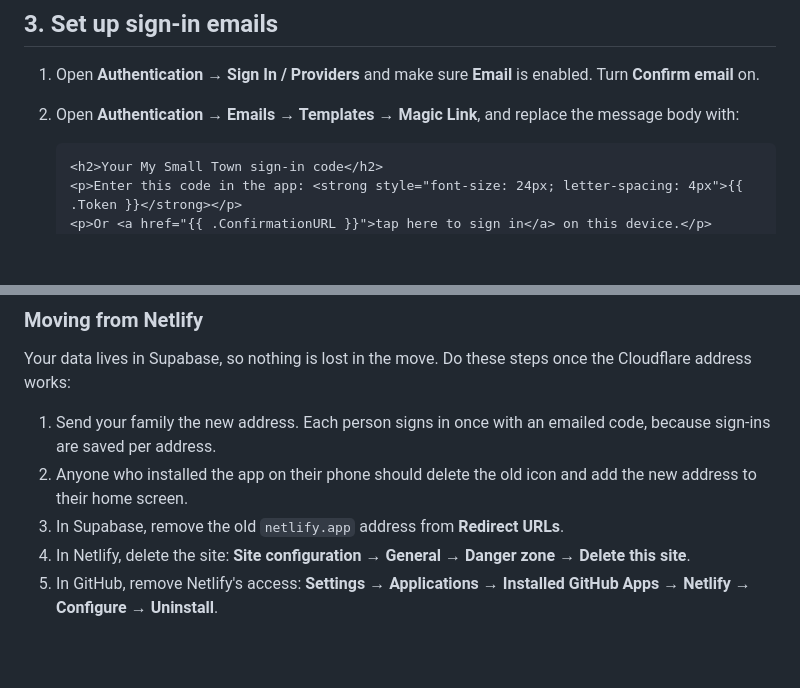
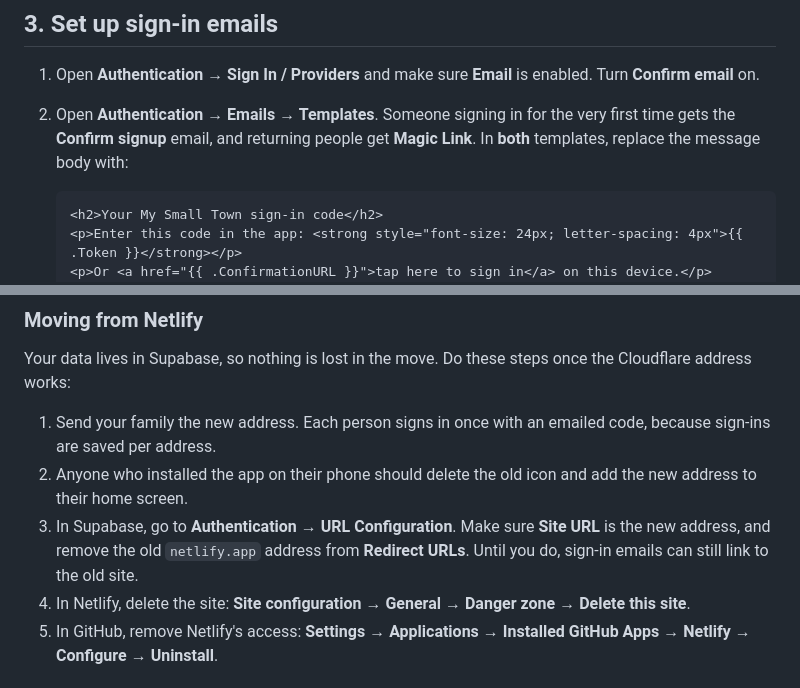
Before and after one commit to pdurairaj255/mysmalltown, a Markdown page: SETUP.md, 2 parts joined by grey strips. Drawn GitHub-style; blank space fills up the shorter version.

Commit message:
Cover first-time sign-in emails and old addresses in SETUP.md
New people get Supabase's Confirm signup email, so it needs the sign-in
code too, and Site URL decides where sign-in links lead after a move.

Co-Authored-By: Claude Opus 5.5 <noreply@anthropic.com>

````diff
--- a/SETUP.md
+++ b/SETUP.md
@@ -26,7 +26,7 @@ This creates the tables and the privacy rules: people can only see groups they b
 ## 3. Set up sign-in emails
 
 1. Open **Authentication → Sign In / Providers** and make sure **Email** is enabled. Turn **Confirm email** on.
-2. Open **Authentication → Emails → Templates → Magic Link**, and replace the message body with:
+2. Open **Authentication → Emails → Templates**. Someone signing in for the very first time gets the **Confirm signup** email, and returning people get **Magic Link**. In **both** templates, replace the message body with:
 
    ```html
    <h2>Your My Small Town sign-in code</h2>
@@ -111,7 +111,7 @@ Your data lives in Supabase, so nothing is lost in the move. Do these steps once
 
 1. Send your family the new address. Each person signs in once with an emailed code, because sign-ins are saved per address.
 2. Anyone who installed the app on their phone should delete the old icon and add the new address to their home screen.
-3. In Supabase, remove the old `netlify.app` address from **Redirect URLs**.
+3. In Supabase, go to **Authentication → URL Configuration**. Make sure **Site URL** is the new address, and remove the old `netlify.app` address from **Redirect URLs**. Until you do, sign-in emails can still link to the old site.
 4. In Netlify, delete the site: **Site configuration → General → Danger zone → Delete this site**.
 5. In GitHub, remove Netlify's access: **Settings → Applications → Installed GitHub Apps → Netlify → Configure → Uninstall**.
 
````
